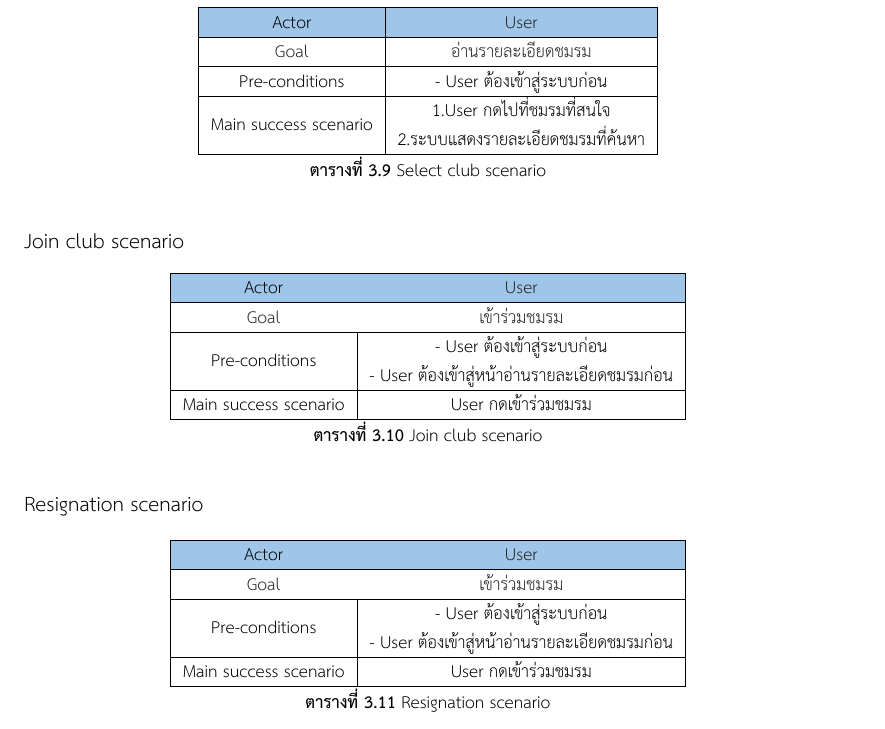
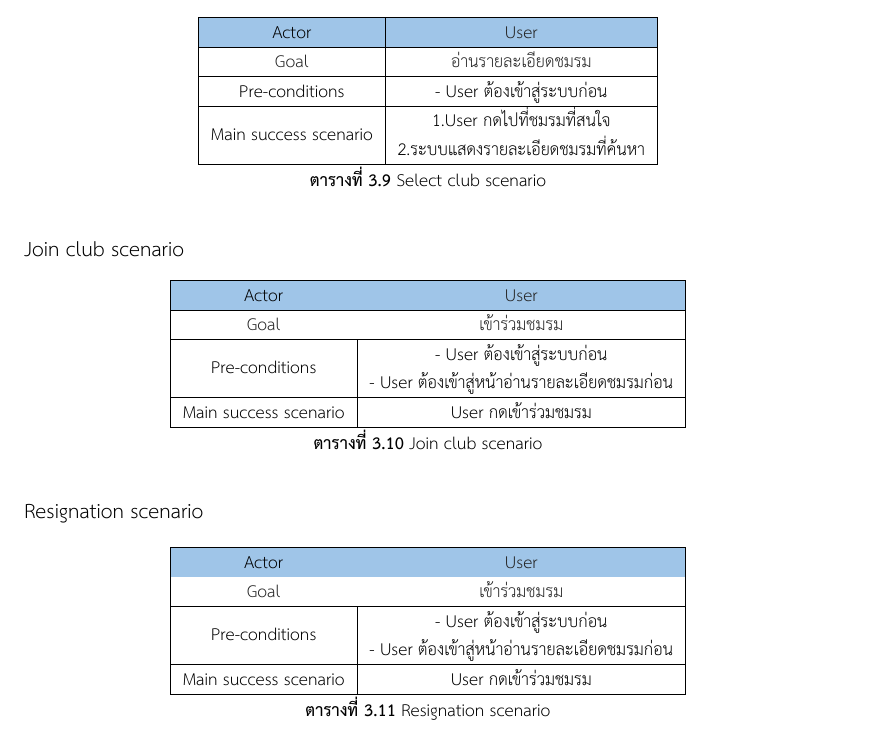
Before and after one commit to Thanadol-Dol/Actiwiz-Latex, a LaTeX thesis (undergrad-sample-thai.tex): part of page 40 of 60, cut so that both start at the same text. Compiled offline with XeLaTeX.

Commit message:
Whakkkkk

```diff
--- a/undergrad-sample-thai.tex
+++ b/undergrad-sample-thai.tex
@@ -1058,8 +1060,6 @@ Select club scenario
   \end{tabular}
   \caption{\centering Select club scenario}\label{fig:Select club scenario}
 \end{table}
-
-\newpage
 
 Join club scenario
 
```
Also changed, not shown: undergrad-sample-thai.tex (2 more changed lines).
